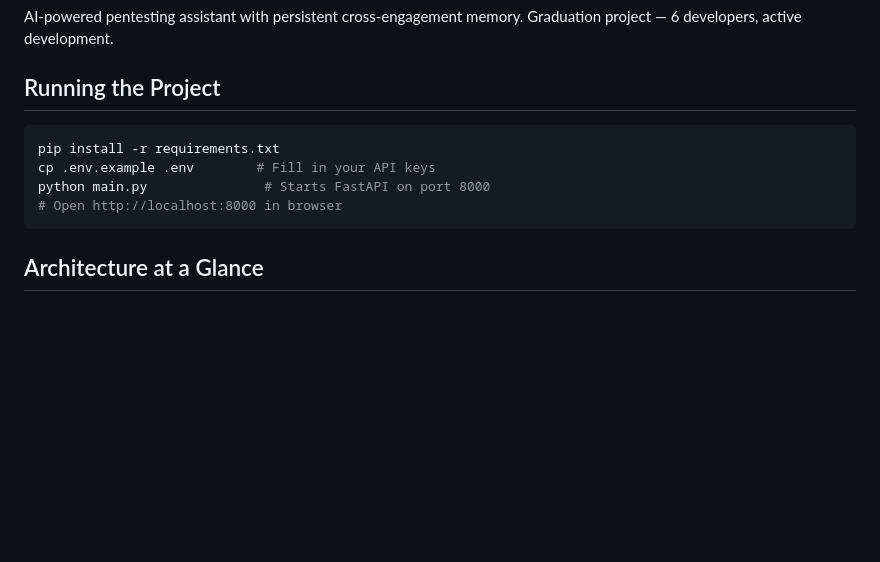
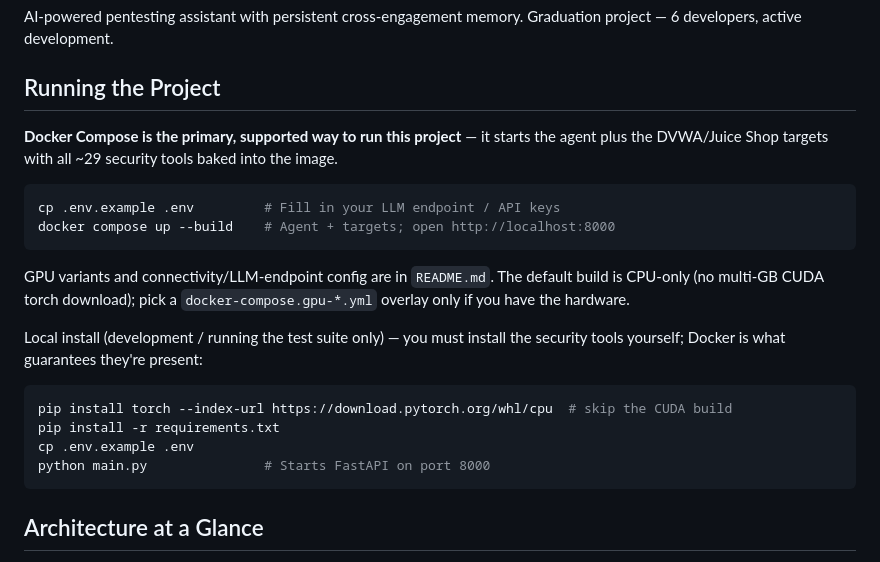
Before and after one commit to Boleka3/Thaghrawy, a Markdown page: CLAUDE.md, the part around the change. Drawn GitHub-style; blank space fills up the shorter version.

````diff
--- a/CLAUDE.md
+++ b/CLAUDE.md
@@ -5,11 +5,23 @@ AI-powered pentesting assistant with persistent cross-engagement memory.
 Graduation project — 6 developers, active development.
 
 ## Running the Project
+**Docker Compose is the primary, supported way to run this project** — it starts the
+agent plus the DVWA/Juice Shop targets with all ~29 security tools baked into the image.
 ```bash
+cp .env.example .env         # Fill in your LLM endpoint / API keys
+docker compose up --build    # Agent + targets; open http://localhost:8000
+```
+GPU variants and connectivity/LLM-endpoint config are in `README.md`. The default build
+is CPU-only (no multi-GB CUDA torch download); pick a `docker-compose.gpu-*.yml` overlay
+only if you have the hardware.
+
+Local install (development / running the test suite only) — you must install the security
+tools yourself; Docker is what guarantees they're present:
+```bash
+pip install torch --index-url https://download.pytorch.org/whl/cpu  # skip the CUDA build
 pip install -r requirements.txt
-cp .env.example .env        # Fill in your API keys
+cp .env.example .env
 python main.py               # Starts FastAPI on port 8000
-# Open http://localhost:8000 in browser
 ```
 
 ## Architecture at a Glance
````
Also changed, not shown: README.md (+36 -16 lines).
